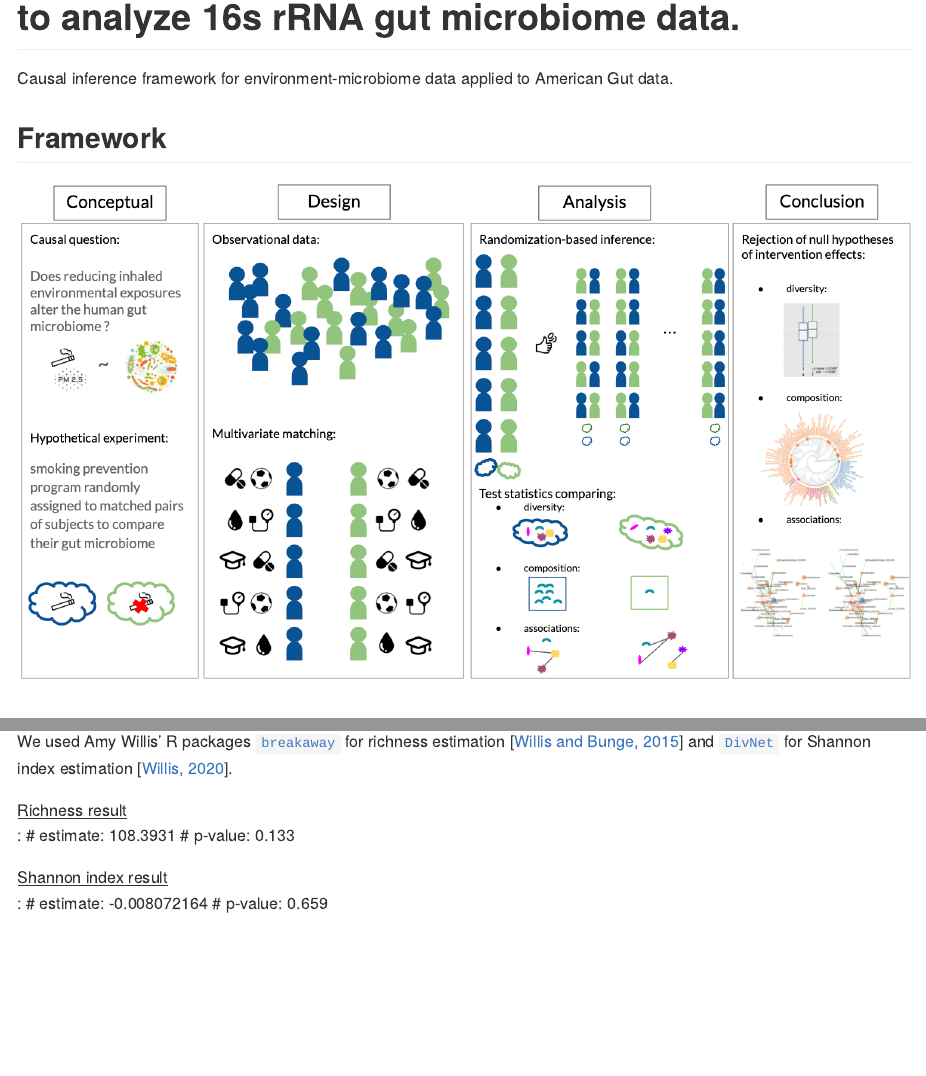
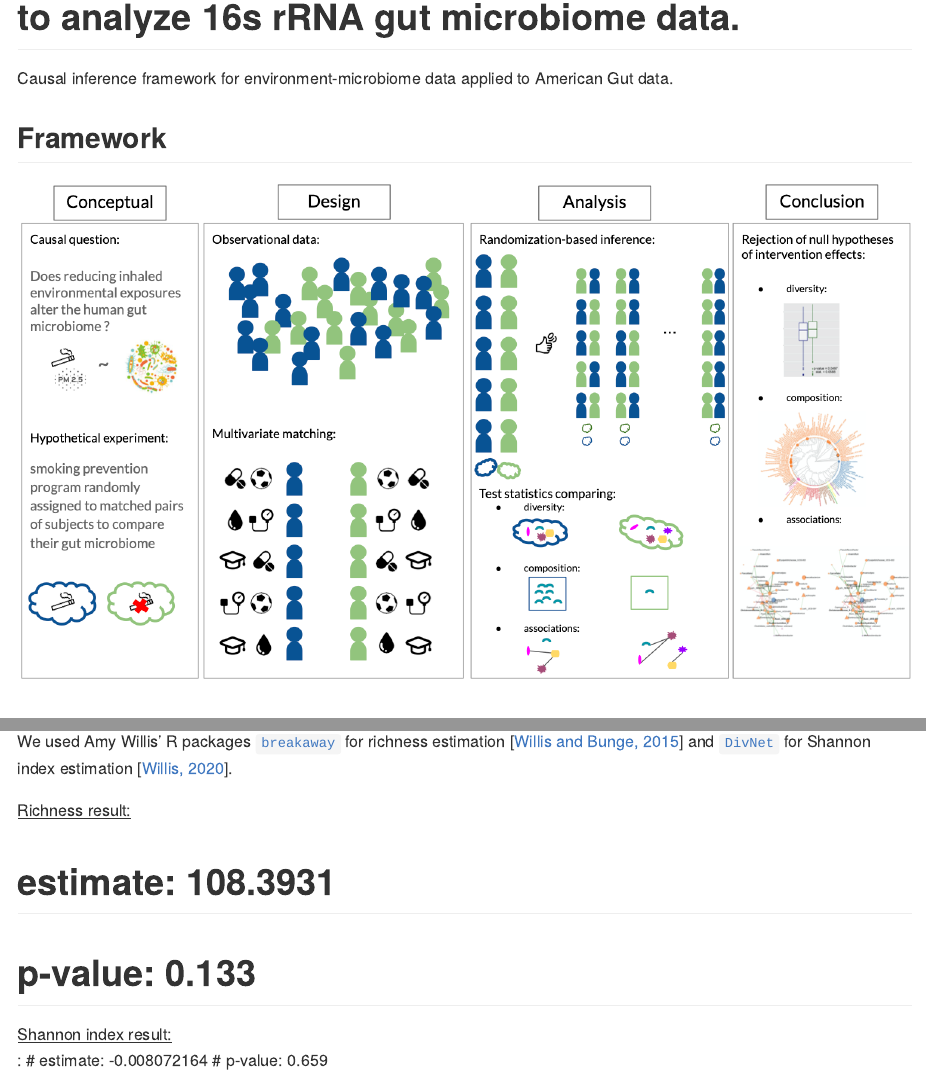
Before and after one commit to AliceSommer/Causal_Microbiome_Tutorial, an R Markdown document (README.Rmd): the page in a window 1100 px wide, from 80 px down, and a second part further down, joined at a grey line. The pictures show the output file README.md that the author committed with the source, drawn offline in the style of GitHub.

Commit message:
update results

```diff
--- a/README.Rmd
+++ b/README.Rmd
@@ -37,11 +37,11 @@ R code in [`1_alpha_diversity_AG`](1_alpha_diversity_AG) folder.
 
 We used Amy Willis' R packages [`breakaway`](https://github.com/adw96/breakaway) for richness estimation [[Willis and Bunge, 2015](https://onlinelibrary.wiley.com/doi/abs/10.1111/biom.12332)] and [`DivNet`](https://github.com/adw96/DivNet) for Shannon index estimation [[Willis, 2020](https://academic.oup.com/biostatistics/advance-article-abstract/doi/10.1093/biostatistics/kxaa015/5841114)].
 
-<ins>Richness result</ins>:
+<ins>Richness result: </ins>
 # estimate: 108.3931
 # p-value: 0.133
 
-<ins>Shannon index result</ins>:
+<ins>Shannon index result: </ins>:
 # estimate: -0.008072164
 # p-value: 0.659
 
```
Also changed, not shown: README.md.
